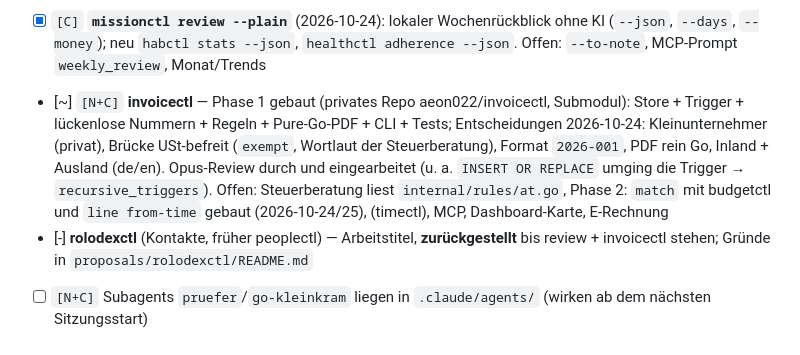
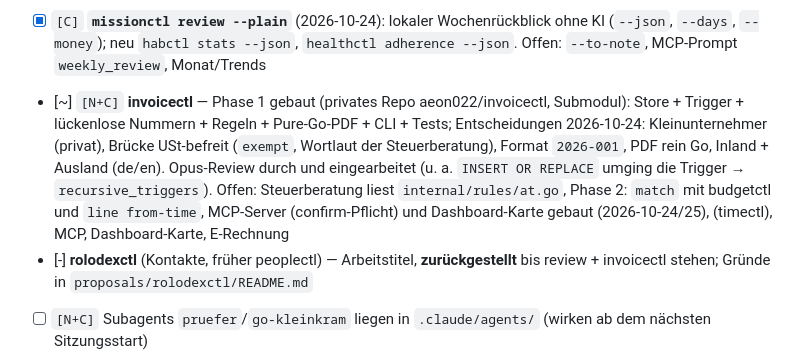
Before and after one commit to aeon022/missionctl, a Markdown page: TODO.md, the part around the change. Drawn GitHub-style.

Commit message:
invoicectl MCP + dashboard card; pointers
Co-Authored-By: Claude Sonnet 5.5 <noreply@anthropic.com>

```diff
--- a/TODO.md
+++ b/TODO.md
@@ -23,7 +23,7 @@ Entwürfe: `proposals/{belegctl,rolodexctl,invoicectl,review,networth}/`. Namen
 - [~] `[C]` **belegctl** (Belegscanner, 0.1 Vorschau): CLI, Parser (AT/DE), OCR (macOS Vision), Abgleich mit budgetctl, Export, MCP — lokal committet in `belegctl/`, Opus-Review (22 Funde, 20 behoben). **Wartet auf:** `[N]` Okay für privates GitHub-Repo `aeon022/belegctl` + Submodul + `setup.sh`/README-Eintrag
   - Zurückgestellt aus dem Review: Löschen ohne Papierkorb (`files/.trash`); Prüf-/Nutzungs-Race beim MCP-`add_receipt` (Datei-Handle statt Pfad weiterreichen); TUI; GIF; Raiffeisen-Beispielbelege zum Testen des Parsers mit echten Rechnungen (`[N]`: 5–10 anonymisierte PDFs)
 - [x] `[C]` **`missionctl review --plain`** (2026-10-24): lokaler Wochenrückblick ohne KI (`--json`, `--days`, `--money`); neu `habctl stats --json`, `healthctl adherence --json`. Offen: `--to-note`, MCP-Prompt `weekly_review`, Monat/Trends
-- [~] `[N+C]` **invoicectl** — Phase 1 gebaut (privates Repo aeon022/invoicectl, Submodul): Store + Trigger + lückenlose Nummern + Regeln + Pure-Go-PDF + CLI + Tests; Entscheidungen 2026-10-24: Kleinunternehmer (privat), Brücke USt-befreit (`exempt`, Wortlaut der Steuerberatung), Format `2026-001`, PDF rein Go, Inland + Ausland (de/en). Opus-Review durch und eingearbeitet (u. a. `INSERT OR REPLACE` umging die Trigger → `recursive_triggers`). Offen: Steuerberatung liest `internal/rules/at.go`, Phase 2: `match` mit budgetctl und `line from-time` gebaut (2026-10-24/25), (timectl), MCP, Dashboard-Karte, E-Rechnung
+- [~] `[N+C]` **invoicectl** — Phase 1 gebaut (privates Repo aeon022/invoicectl, Submodul): Store + Trigger + lückenlose Nummern + Regeln + Pure-Go-PDF + CLI + Tests; Entscheidungen 2026-10-24: Kleinunternehmer (privat), Brücke USt-befreit (`exempt`, Wortlaut der Steuerberatung), Format `2026-001`, PDF rein Go, Inland + Ausland (de/en). Opus-Review durch und eingearbeitet (u. a. `INSERT OR REPLACE` umging die Trigger → `recursive_triggers`). Offen: Steuerberatung liest `internal/rules/at.go`, Phase 2: `match` mit budgetctl und `line from-time`, MCP-Server (confirm-Pflicht) und Dashboard-Karte gebaut (2026-10-24/25), (timectl), MCP, Dashboard-Karte, E-Rechnung
 - [-] **rolodexctl** (Kontakte, früher peoplectl) — Arbeitstitel, **zurückgestellt** bis review + invoicectl stehen; Gründe in `proposals/rolodexctl/README.md`
 - [ ] `[N+C]` Subagents `pruefer`/`go-kleinkram` liegen in `.claude/agents/` (wirken ab dem nächsten Sitzungsstart)
 
```
